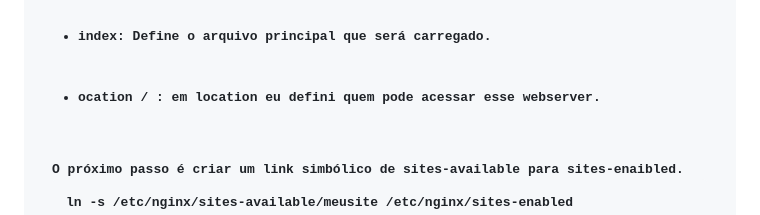
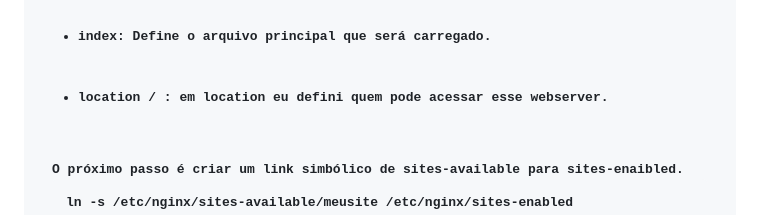
Before and after one commit to M705-bit/7-days-of-code-wordle.js-, a Markdown page: README.md, the part around the change printed below. Drawn GitHub-style.

```diff
--- a/README.md
+++ b/README.md
@@ -70,7 +73,7 @@ Para configurar um novo site, crie um arquivo de configuração dentro de /etc/n
   <li>server_name: Aqui coloque o nome do domínio ou IP do servidor. O meu é destroyer, mas você pode checar isso com o comando dnsdomainname, se não houver resposta você precisará definir um nome de domínio para o seu servidor. </li>
   <li>root:  caminho onde os arquivos do site estão localizados., os meus estão no arquivo /var/www/meusite, nesse diretório eu puxei os arquivos do github com git clone e coloquei o endereço de http que o github oferece para cada respositório, dessa forma eu puxeu o respositório inteiro para esse diretório. </li>
   <li>index: Define o arquivo principal que será carregado. </li>
-  <li>ocation / : em location eu defini quem pode acessar esse webserver.</li>
+  <li>location / : em location eu defini quem pode acessar esse webserver.</li>
 </ul>
 O próximo passo é criar um link simbólico de sites-available para sites-enaibled.
 <pre><code>ln -s /etc/nginx/sites-available/meusite /etc/nginx/sites-enabled</code></pre>
```
Also changed, not shown: other parts of README.md (+6 -3 lines).
